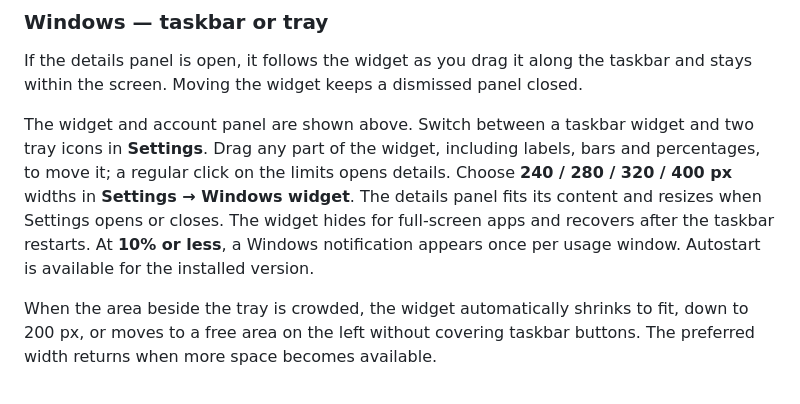
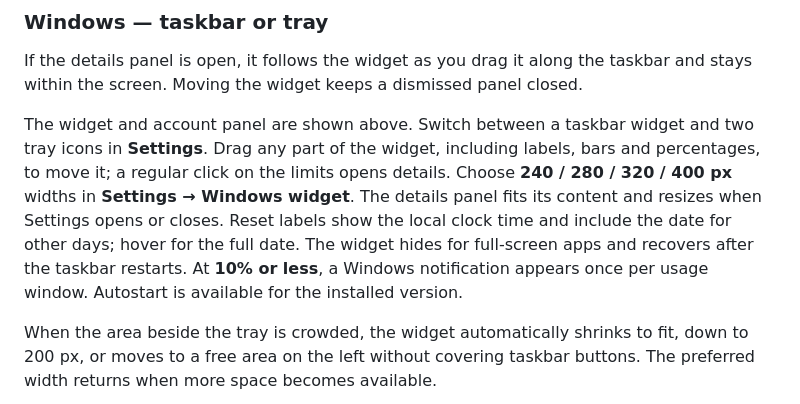
Before and after one commit to PyatkovVK/limits, a Markdown page: README.md, the part around the change. Drawn GitHub-style.

```diff
--- a/README.md
+++ b/README.md
@@ -109,7 +109,7 @@ In **Settings → Tray icons**, choose quota-period labels with remaining-usage
 
 If the details panel is open, it follows the widget as you drag it along the taskbar and stays within the screen. Moving the widget keeps a dismissed panel closed.
 
-The widget and account panel are shown above. Switch between a taskbar widget and two tray icons in **Settings**. Drag any part of the widget, including labels, bars and percentages, to move it; a regular click on the limits opens details. Choose **240 / 280 / 320 / 400 px** widths in **Settings → Windows widget**. The details panel fits its content and resizes when Settings opens or closes. The widget hides for full-screen apps and recovers after the taskbar restarts. At **10% or less**, a Windows notification appears once per usage window. Autostart is available for the installed version.
+The widget and account panel are shown above. Switch between a taskbar widget and two tray icons in **Settings**. Drag any part of the widget, including labels, bars and percentages, to move it; a regular click on the limits opens details. Choose **240 / 280 / 320 / 400 px** widths in **Settings → Windows widget**. The details panel fits its content and resizes when Settings opens or closes. Reset labels show the local clock time and include the date for other days; hover for the full date. The widget hides for full-screen apps and recovers after the taskbar restarts. At **10% or less**, a Windows notification appears once per usage window. Autostart is available for the installed version.
 
 When the area beside the tray is crowded, the widget automatically shrinks to fit, down to 200 px, or moves to a free area on the left without covering taskbar buttons. The preferred width returns when more space becomes available.
 
```
Also changed, not shown: CHANGELOG.md (+2 -0 lines), README.ru.md (+1 -1 lines), docs/screenshots/windows-reset-clock-compact.png (added), 8 other files.
